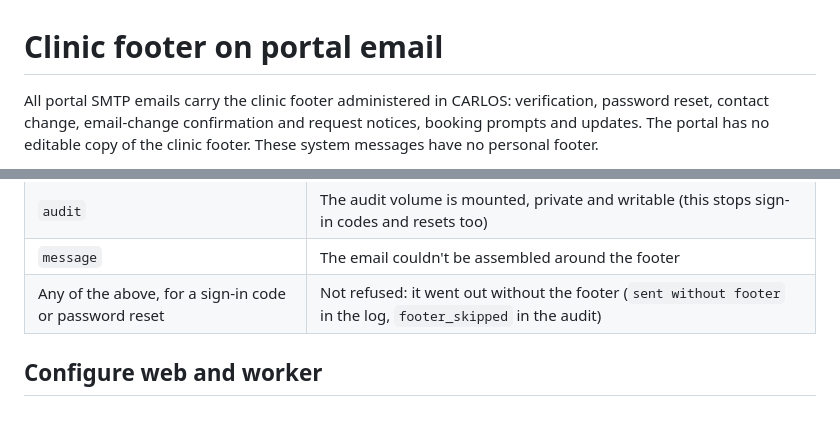
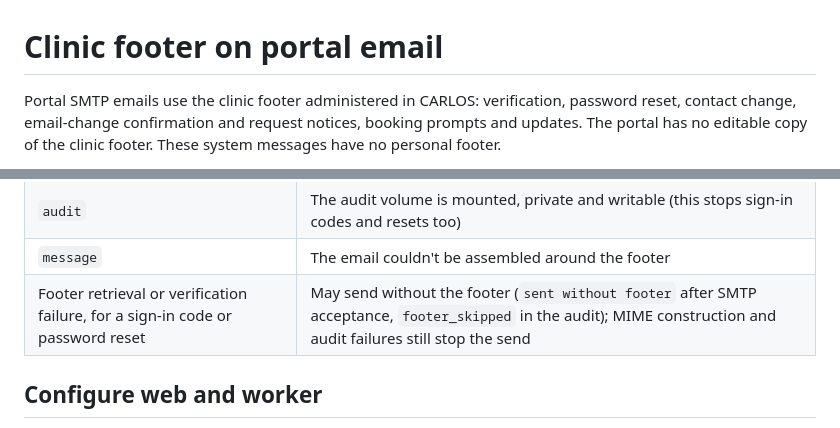
Before and after one commit to carlos-emr/carlos-portal, a Markdown page: docs/clinic-email-footer.md, 2 parts joined by grey strips. Rendered like a GitHub page.

```diff
--- a/docs/clinic-email-footer.md
+++ b/docs/clinic-email-footer.md
@@ -1,6 +1,6 @@
 # Clinic footer on portal email
 
-All portal SMTP emails carry the clinic footer administered in CARLOS: verification,
+Portal SMTP emails use the clinic footer administered in CARLOS: verification,
 password reset, contact change, email-change confirmation and request notices,
 booking prompts and updates. The portal has no editable copy of the clinic footer.
 These system messages have no personal footer.
@@ -40,7 +40,7 @@ Its audit record names the skipped footer's reason (`footer_skipped`).
 | `content` | The saved footer in CARLOS: its HTML, text and logo |
 | `audit` | The audit volume is mounted, private and writable (this stops sign-in codes and resets too) |
 | `message` | The email couldn't be assembled around the footer |
-| Any of the above, for a sign-in code or password reset | Not refused: it went out without the footer (`sent without footer` in the log, `footer_skipped` in the audit) |
+| Footer retrieval or verification failure, for a sign-in code or password reset | May send without the footer (`sent without footer` after SMTP acceptance, `footer_skipped` in the audit); MIME construction and audit failures still stop the send |
 
 ## Configure web and worker
 
```
Also changed, not shown: README.md (+5 -4 lines).
